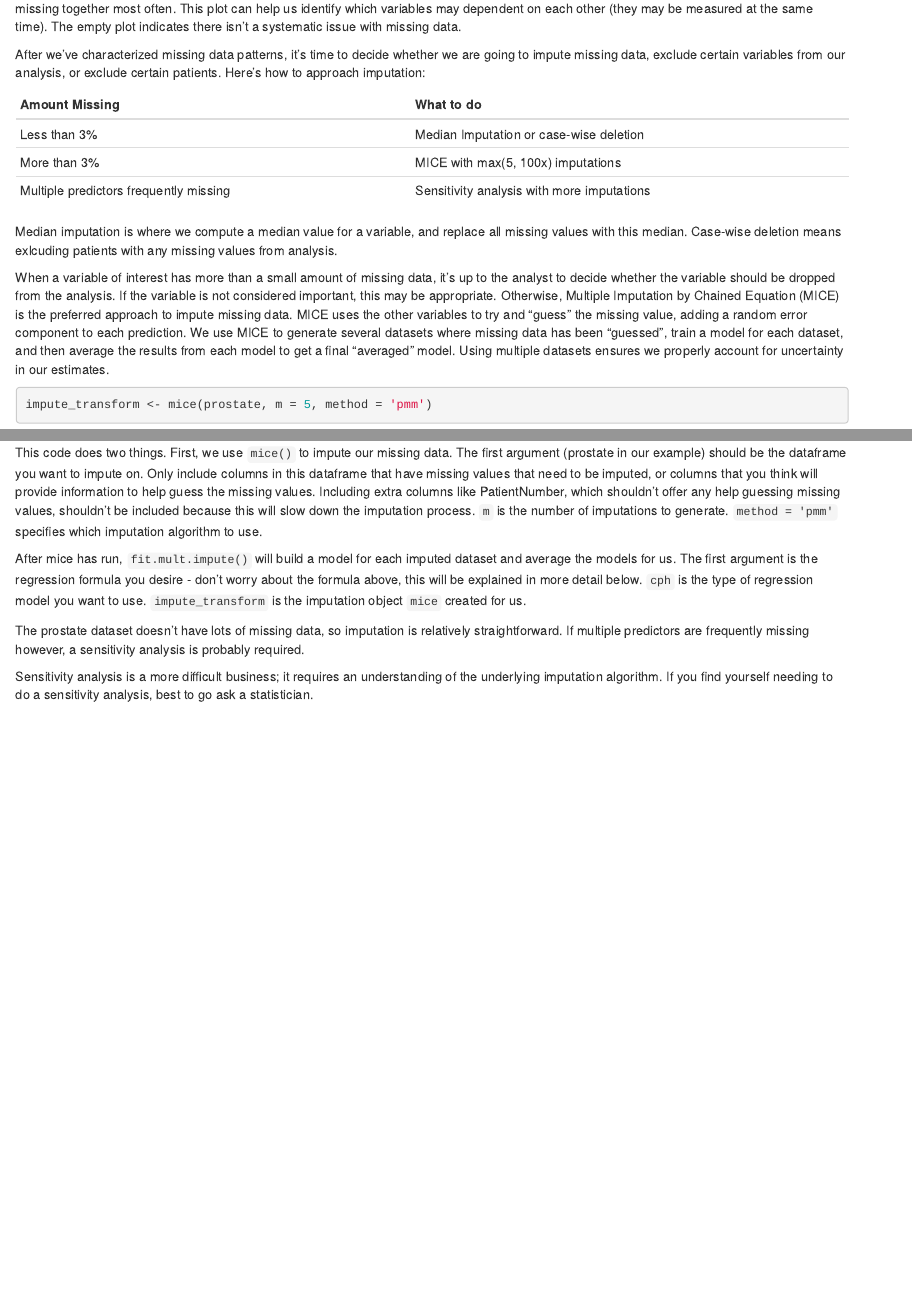
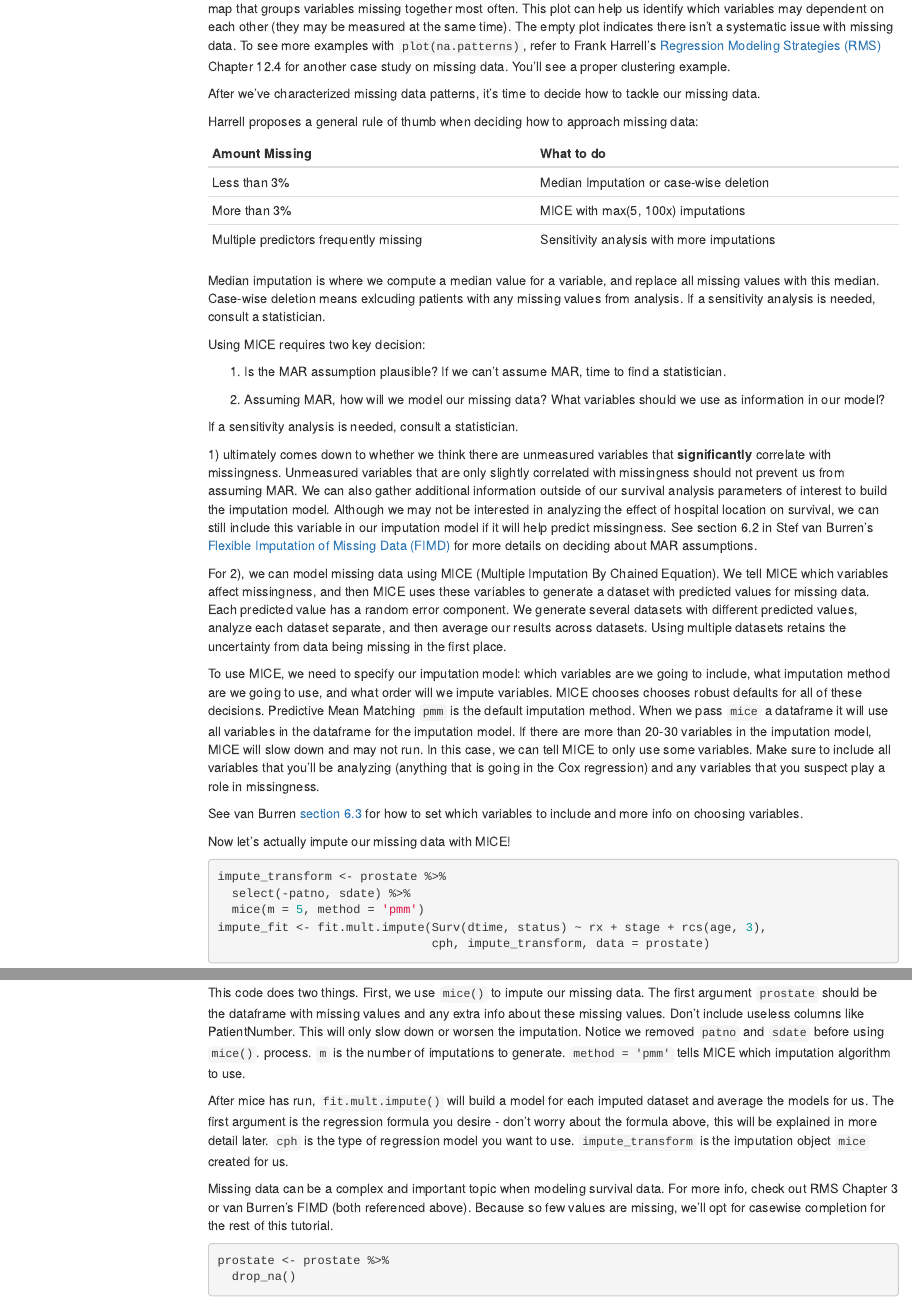
Before and after one commit to tjbencomo/survival-talk-pntlab, an R Markdown document (tutorial.Rmd): the page in a window 1100 px wide, from 3500 px down before the commit and from 3980 px down after it, and a second part further down, joined at a grey line. Rendered offline with R 4.5, knitr and Pandoc, with nearby package versions; some code elsewhere in the file could not run offline; menus at the side of the page are left out.

Commit message:
Finish data preparation and imputation sections

````diff
--- a/tutorial.Rmd
+++ b/tutorial.Rmd
@@ -1,6 +1,12 @@
 ---
 title: "Prostate Cancer Case Study"
 output:
+  html_document:
+    df_print: paged
+    toc: yes
+    toc_depth: '3'
+    toc_float:
+      collapsed: yes
   html_notebook:
     toc: yes
     toc_depth: 3
@@ -168,12 +198,16 @@ In this case, so few data is missing that the plot looks empty.
 If more data was missing, the plot would show a clustering map that
 groups variables missing together most often. This plot can help us identify
 which variables may dependent on each other (they may be measured at the same time).
-The empty plot indicates there isn't a systematic issue with missing data.
+The empty plot indicates there isn't a systematic issue with missing data. To see
+more examples with `plot(na.patterns)`, refer to Frank Harrell's
+[Regression Modeling Strategies (RMS)](http://hbiostat.org/doc/rms.pdf)
+Chapter 12.4 for another case study on missing data. You'll see a proper
+clustering example.
 
 After we've characterized missing data patterns, it's time to decide
-whether we are going to impute missing data, exclude certain variables
-from our analysis, or exclude certain patients. Here's how to approach
-imputation:
+how to tackle our missing data.
+
+Harrell proposes a general rule of thumb when deciding how to approach missing data:
 
 | Amount Missing                         | What to do                                 |
 |----------------------------------------|--------------------------------------------|
@@ -183,48 +217,88 @@ imputation:
 
 Median imputation is where we compute a median value for a variable, and replace
 all missing values with this median. Case-wise deletion means exlcuding patients
-with any missing values from analysis.
+with any missing values from analysis. If a sensitivity analysis is needed,
+consult a statistician.
 
-When a variable of interest has more than a small amount of missing data,
-it's up to the analyst to decide whether the variable should be dropped
-from the analysis. If the variable is not considered important, this may
-be appropriate. Otherwise, Multiple Imputation by Chained Equation (MICE)
-is the preferred approach to impute missing data. MICE uses the other
-variables to try and "guess" the missing value, adding a random error
-component to each prediction. We use MICE to generate several datasets
-where missing data has been "guessed", train a model for each dataset,
-and then average the results from each model to get a final "averaged"
-model. Using multiple datasets ensures we properly account for
-uncertainty in our estimates.
+Using MICE requires two key decision:
 
+1. Is the MAR assumption plausible? If we can't assume MAR,
+time to find a statistician.
 
-```{r echo=T, results='hide'}
-impute_transform <- mice(prostate, m = 5, method = 'pmm')
+2. Assuming MAR, how will we model our missing data? What variables
+should we use as information in our model?
+
+If a sensitivity analysis is needed, consult a statistician.
+
+1\) ultimately comes down to whether we think
+there are unmeasured variables that **significantly** correlate with
+missingness. Unmeasured variables that are only slightly correlated with
+missingness should not prevent us from assuming MAR. We can also gather
+additional information outside of our survival analysis parameters of interest
+to build the imputation model. Although we may not be interested in analyzing
+the effect of hospital location on survival, we can still include this variable
+in our imputation model if it will help predict missingness. See section
+6.2 in Stef van Burren's
+[Flexible Imputation of Missing Data (FIMD)](https://stefvanbuuren.name/fimd/sec-whenignorable.html)
+for more details on deciding about MAR assumptions.
+
+For 2), we can model missing data using MICE (Multiple Imputation
+By Chained Equation). We tell MICE which variables
+affect missingness, and then MICE uses these variables to
+generate a dataset with predicted values for missing data. Each predicted
+value has a random error component. We generate several datasets with
+different predicted values, analyze each dataset separate, and then
+average our results across datasets. Using multiple datasets
+retains the uncertainty from data being missing in the first place.
+
+To use MICE, we need to specify our imputation model: which variables are we
+going to include, what imputation method are we going to use,
+and what order will we impute variables. MICE chooses chooses
+robust defaults for all of these decisions. Predictive
+Mean Matching `pmm` is the default imputation method.
+When we pass `mice` a dataframe it will use all variables
+in the dataframe for the imputation model. If there are more than
+20-30 variables in the imputation model, MICE will slow down and
+may not run. In this case, we can tell MICE to only use some
+variables. Make sure to include all variables
+that you'll be analyzing (anything that is going in the Cox regression)
+and any variables that you suspect play a role in missingness.
+
+See van Burren
+[section 6.3](https://stefvanbuuren.name/fimd/sec-modelform.html)
+for how to set which variables to include and more info
+on choosing variables.
+
+Now let's actually impute our missing data with MICE!
+
+```{r echo=T, eval=FALSE}
+impute_transform <- prostate %>%
+  select(-patno, sdate) %>%
+  mice(m = 5, method = 'pmm')
 impute_fit <- fit.mult.impute(Surv(dtime, status) ~ rx + stage + rcs(age, 3),
                               cph, impute_transform, data = prostate)
 ```
 
 This code does two things. First, we use `mice()` to impute our missing data.
-The first argument (prostate in our example) should be the dataframe
-you want to impute on. Only include columns in this dataframe that
-have missing values that need to be imputed, or columns that you think
-will provide information to help guess the missing values. Including
-extra columns like PatientNumber, which shouldn't offer any help guessing
-missing values, shouldn't be included because this will slow down the imputation
-process. `m` is the number of imputations to generate. `method = 'pmm'` specifies
+The first argument `prostate` should be the dataframe
+with missing values and any extra info about these missing values. Don't include
+useless columns like PatientNumber. This will only slow down or worsen the imputation.
+Notice we removed `patno` and `sdate` before using `mice()`.
+process. `m` is the number of imputations to generate. `method = 'pmm'` tells MICE
 which imputation algorithm to use.
 
 After mice has run, `fit.mult.impute()` will build a model for each
 imputed dataset and average the models for us. The first argument is
 the regression formula you desire - don't worry about the formula above,
-this will be explained in more detail below. `cph` is the type of regression
+this will be explained in more detail later. `cph` is the type of regression
 model you want to use. `impute_transform` is the imputation object `mice`
 created for us.
 
-The prostate dataset doesn't have lots of missing data, so imputation is relatively
-straightforward. If multiple predictors are frequently missing however, a sensitivity
-analysis is probably required.
+Missing data can be a complex and important topic when modeling
+survival data. For more info, check out RMS Chapter 3 or van Burren's
+FIMD (both referenced above). Because so few values are missing, we'll opt
+for casewise completion for the rest of this tutorial.
 
-Sensitivity analysis is a more difficult business; it requires an understanding
-of the underlying imputation algorithm. If you find yourself needing to do a
-sensitivity analysis, best to go ask a statistician.
+```{r}
+prostate <- prostate %>%
+  drop_na()
````
Also changed, not shown: tutorial.Rmd (95 more changed lines).
